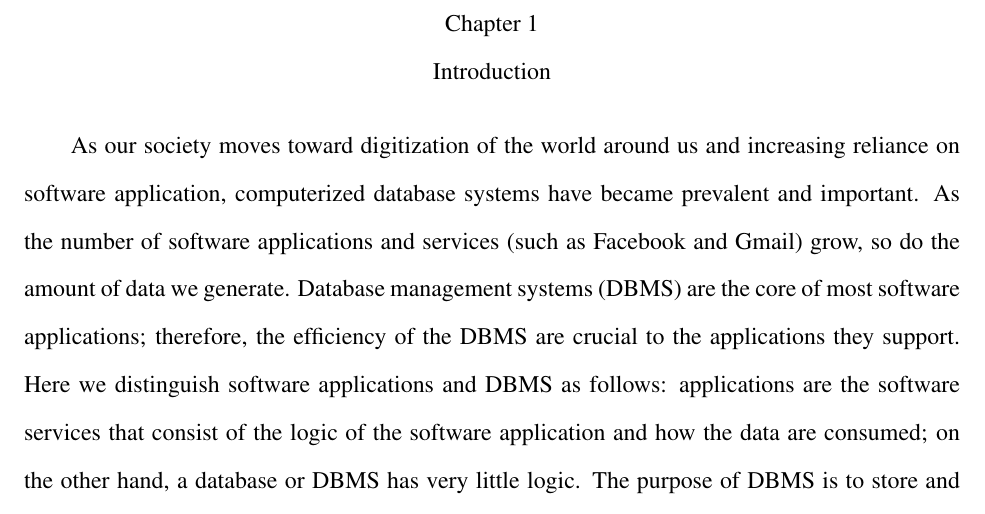
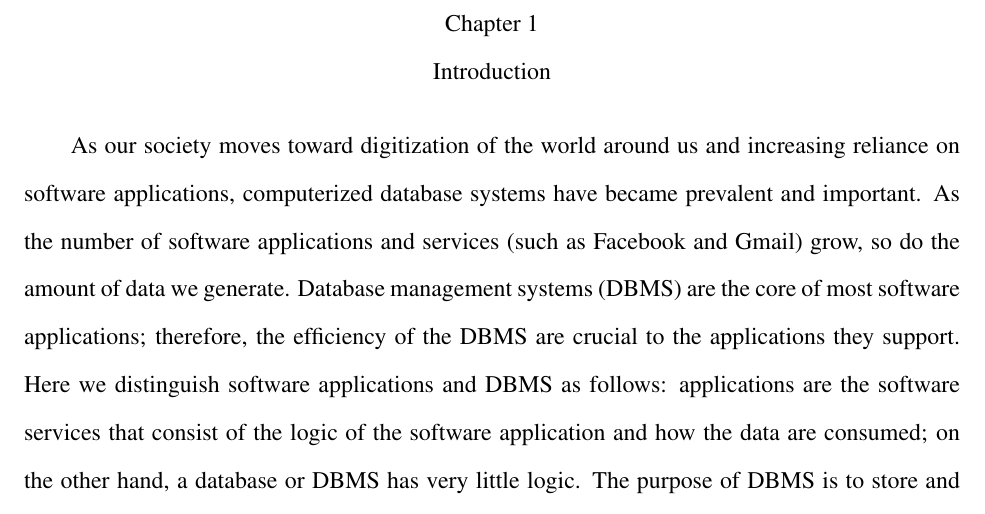
Before and after one commit to wangchj/auphd, a LaTeX thesis (draft1.tex, which reads introduction/intro.tex): part of page 12 of 133, cut so that both start at the same text. Compiled offline with pdfLaTeX.

Commit message:
Fix small typo

```diff
--- a/introduction/intro.tex
+++ b/introduction/intro.tex
@@ -1,4 +1,4 @@
-As our society moves toward digitization of the world around us and increasing reliance on software application, computerized database systems have became prevalent and important. As the number of software applications and services (such as Facebook and Gmail) grow, so do the amount of data we generate. Database management systems (DBMS) are the core of most software applications; therefore, the efficiency of the DBMS are crucial to the applications they support. Here we distinguish software applications and DBMS as follows: applications are the software services that consist of the logic of the software application and how the data are consumed; on the other hand, a database or DBMS has very little logic. The purpose of DBMS is to store and efficiently retrieve data and that is it. A database may be able to support multiple applications.
+As our society moves toward digitization of the world around us and increasing reliance on software applications, computerized database systems have became prevalent and important. As the number of software applications and services (such as Facebook and Gmail) grow, so do the amount of data we generate. Database management systems (DBMS) are the core of most software applications; therefore, the efficiency of the DBMS are crucial to the applications they support. Here we distinguish software applications and DBMS as follows: applications are the software services that consist of the logic of the software application and how the data are consumed; on the other hand, a database or DBMS has very little logic. The purpose of DBMS is to store and efficiently retrieve data and that is it. A database may be able to support multiple applications.
 
 The earliest form of databases are physical written records on paper or other forms. Computerized databases are also not a new concept. Since the earliest computer systems, software applications have always had the need to save and store data; therefore, a computer file is essentially a database if the file can be consistently read and stored. The earliest DBMS utilized the hierarchical data model\cite{hdbms} that was first described in the 1960s and implemented by the IBM Information Management System (IMS)\cite{ims, intro_ims}. The relational model\cite{DBLP:journals/cacm/Codd70} was described by Edgar Codd in 1970, and remained the most prevalent database model in the software industry. The relational model is the basis for popular database management systems such as MySQL, Microsoft SQL Server, Oracle Database, and SQLite.
 
```
